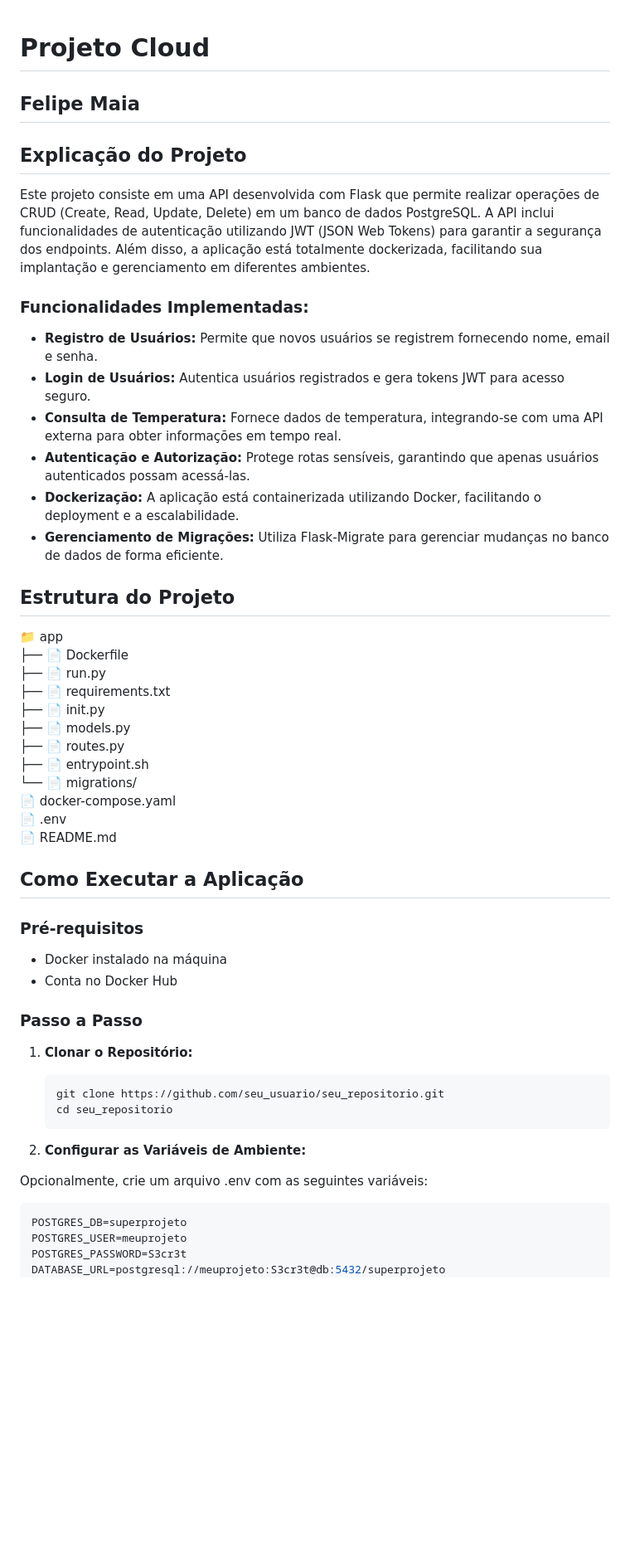
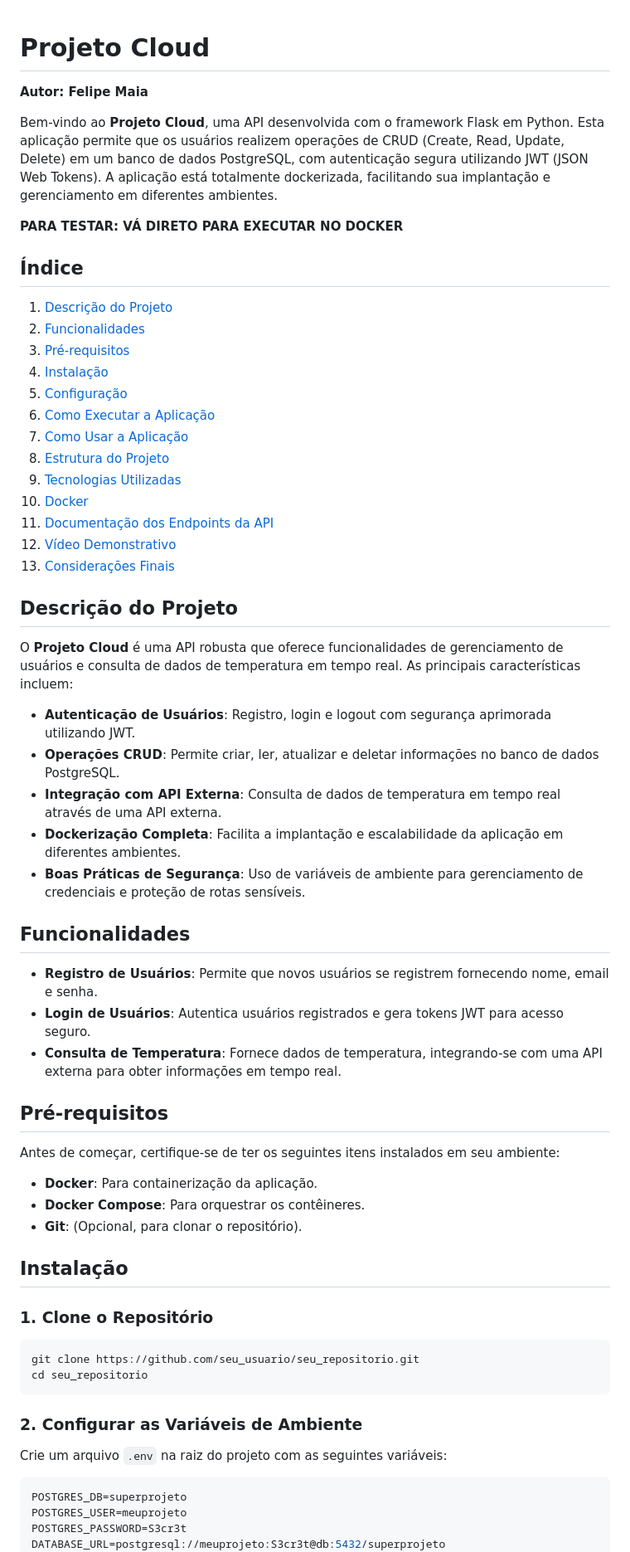
Before and after one commit to Fdemaiaar/ProjetoCloud, a Markdown page: README.md, the part around the change printed below. Shown: that part at 83% size. Drawn GitHub-style; blank space fills up the shorter version.

````diff
--- a/README.md
+++ b/README.md
@@ -1,52 +1,62 @@
-
 # Projeto Cloud
 
-## **Felipe Maia**
+**Autor: Felipe Maia**
 
-## Explicação do Projeto
-Este projeto consiste em uma API desenvolvida com Flask que permite realizar operações de CRUD (Create, Read, Update, Delete) em um banco de dados PostgreSQL. A API inclui funcionalidades de autenticação utilizando JWT (JSON Web Tokens) para garantir a segurança dos endpoints. Além disso, a aplicação está totalmente dockerizada, facilitando sua implantação e gerenciamento em diferentes ambientes.
+Bem-vindo ao **Projeto Cloud**, uma API desenvolvida com o framework Flask em Python. Esta aplicação permite que os usuários realizem operações de CRUD (Create, Read, Update, Delete) em um banco de dados PostgreSQL, com autenticação segura utilizando JWT (JSON Web Tokens). A aplicação está totalmente dockerizada, facilitando sua implantação e gerenciamento em diferentes ambientes.
 
-### Funcionalidades Implementadas:
-- **Registro de Usuários:** Permite que novos usuários se registrem fornecendo nome, email e senha.
-- **Login de Usuários:** Autentica usuários registrados e gera tokens JWT para acesso seguro.
-- **Consulta de Temperatura:** Fornece dados de temperatura, integrando-se com uma API externa para obter informações em tempo real.
-- **Autenticação e Autorização:** Protege rotas sensíveis, garantindo que apenas usuários autenticados possam acessá-las.
-- **Dockerização:** A aplicação está containerizada utilizando Docker, facilitando o deployment e a escalabilidade.
-- **Gerenciamento de Migrações:** Utiliza Flask-Migrate para gerenciar mudanças no banco de dados de forma eficiente.
+**PARA TESTAR: VÁ DIRETO PARA EXECUTAR NO DOCKER**
 
-## Estrutura do Projeto
-📁 app
-├── 📄 Dockerfile
-├── 📄 run.py
-├── 📄 requirements.txt
-├── 📄 init.py
-├── 📄 models.py
-├── 📄 routes.py
-├── 📄 entrypoint.sh
-└── 📄 migrations/
-📄 docker-compose.yaml
-📄 .env
-📄 README.md
+## Índice
+1. [Descrição do Projeto](#descrição-do-projeto)
+2. [Funcionalidades](#funcionalidades)
+3. [Pré-requisitos](#pré-requisitos)
+4. [Instalação](#instalação)
+5. [Configuração](#configuração)
+6. [Como Executar a Aplicação](#como-executar-a-aplicação)
+7. [Como Usar a Aplicação](#como-usar-a-aplicação)
+8. [Estrutura do Projeto](#estrutura-do-projeto)
+9. [Tecnologias Utilizadas](#tecnologias-utilizadas)
+10. [Docker](#docker)
+11. [Documentação dos Endpoints da API](#documentação-dos-endpoints-da-api)
+12. [Vídeo Demonstrativo](#vídeo-demonstrativo)
+13. [Considerações Finais](#considerações-finais)
 
-## Como Executar a Aplicação
+## Descrição do Projeto
 
-### Pré-requisitos
-- Docker instalado na máquina
-- Conta no Docker Hub
+O **Projeto Cloud** é uma API robusta que oferece funcionalidades de gerenciamento de usuários e consulta de dados de temperatura em tempo real. As principais características incluem:
 
-### Passo a Passo
+- **Autenticação de Usuários**: Registro, login e logout com segurança aprimorada utilizando JWT.
+- **Operações CRUD**: Permite criar, ler, atualizar e deletar informações no banco de dados PostgreSQL.
+- **Integração com API Externa**: Consulta de dados de temperatura em tempo real através de uma API externa.
+- **Dockerização Completa**: Facilita a implantação e escalabilidade da aplicação em diferentes ambientes.
+- **Boas Práticas de Segurança**: Uso de variáveis de ambiente para gerenciamento de credenciais e proteção de rotas sensíveis.
 
-1. **Clonar o Repositório:**
-   ```bash
-   git clone https://github.com/seu_usuario/seu_repositorio.git
-   cd seu_repositorio
-   ```
+## Funcionalidades
 
-2. **Configurar as Variáveis de Ambiente:**
+- **Registro de Usuários**: Permite que novos usuários se registrem fornecendo nome, email e senha.
+- **Login de Usuários**: Autentica usuários registrados e gera tokens JWT para acesso seguro.
+- **Consulta de Temperatura**: Fornece dados de temperatura, integrando-se com uma API externa para obter informações em tempo real.
 
-Opcionalmente, crie um arquivo .env com as seguintes variáveis:
+## Pré-requisitos
 
-```makefile
+Antes de começar, certifique-se de ter os seguintes itens instalados em seu ambiente:
+
+- **Docker**: Para containerização da aplicação.
+- **Docker Compose**: Para orquestrar os contêineres.
+- **Git**: (Opcional, para clonar o repositório).
+
+## Instalação
+
+### 1. Clone o Repositório
+```bash
+git clone https://github.com/seu_usuario/seu_repositorio.git
+cd seu_repositorio
+```
+
+### 2. Configurar as Variáveis de Ambiente
+Crie um arquivo `.env` na raiz do projeto com as seguintes variáveis:
+
+```env
 POSTGRES_DB=superprojeto
 POSTGRES_USER=meuprojeto
 POSTGRES_PASSWORD=S3cr3t
````
Also changed, not shown: other parts of README.md (+11 -63 lines).
